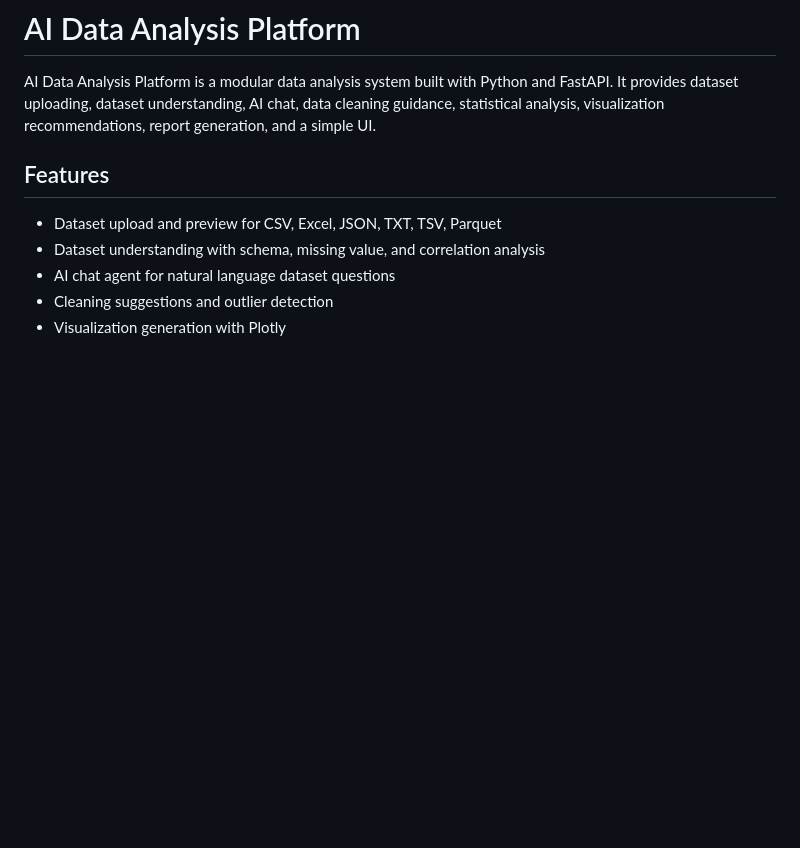
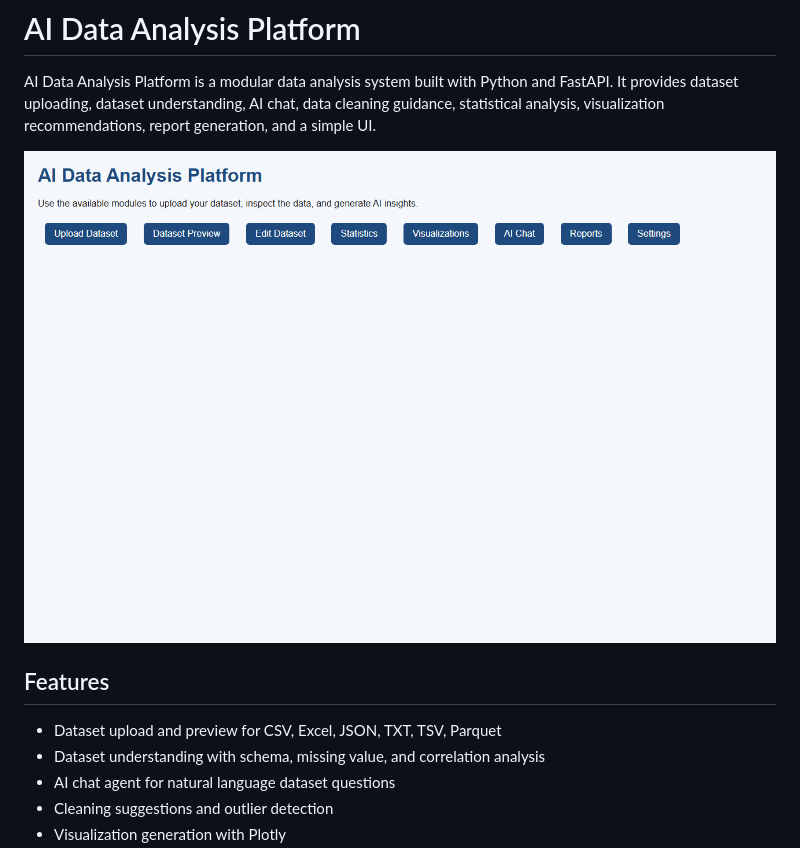
Before and after one commit to artikovozodbek/ai-data-analysis-platform, a Markdown page: README.md, the part around the change. Rendered like a GitHub page; pictures changed too: docs/demo.gif (added); blank space fills up the shorter version.

Commit message:
Add dataset upload demo GIF

```diff
--- a/README.md
+++ b/README.md
@@ -1,6 +1,8 @@
 # AI Data Analysis Platform
 
 AI Data Analysis Platform is a modular data analysis system built with Python and FastAPI. It provides dataset uploading, dataset understanding, AI chat, data cleaning guidance, statistical analysis, visualization recommendations, report generation, and a simple UI.
+
+![Demo](docs/demo.gif)
 
 ## Features
 
```
